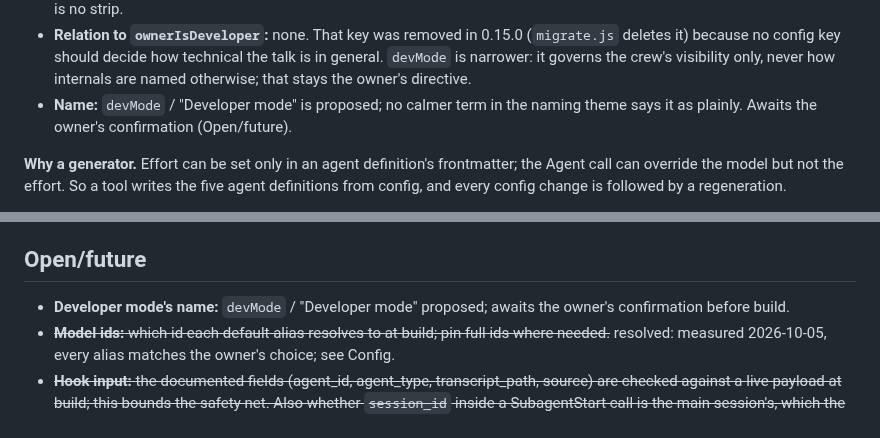
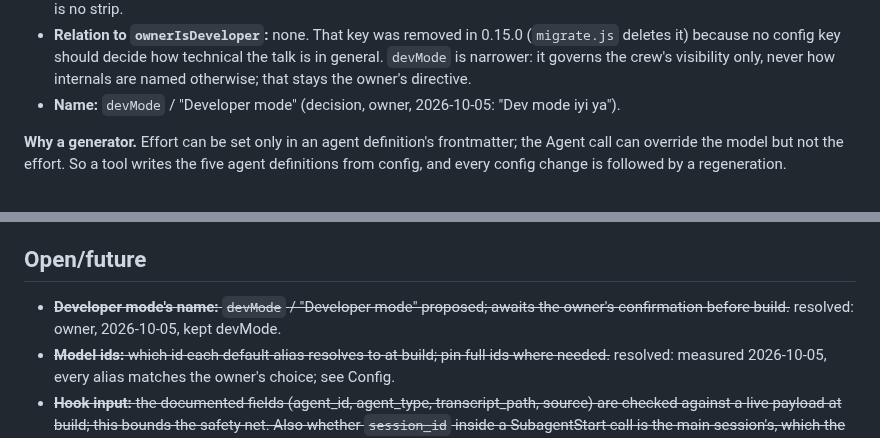
Before and after one commit to SerVian7/joserah, a Markdown page: docs/specs/2026-10-05-crew-design.md, 2 parts joined by grey strips. Drawn GitHub-style.

Commit message:
crew: devMode name confirmed
Claude Opus 5.5 High — Joserah Builder

```diff
--- a/docs/specs/2026-10-05-crew-design.md
+++ b/docs/specs/2026-10-05-crew-design.md
@@ -113,8 +113,7 @@ turn it on — "like a dev mode"). A top-level key, **off by default** in every
 - **Relation to `ownerIsDeveloper`:** none. That key was removed in 0.15.0 (`migrate.js` deletes it) because
   no config key should decide how technical the talk is in general. `devMode` is narrower: it governs the
   crew's visibility only, never how internals are named otherwise; that stays the owner's directive.
-- **Name:** `devMode` / "Developer mode" is proposed; no calmer term in the naming theme says it as plainly.
-  Awaits the owner's confirmation (Open/future).
+- **Name:** `devMode` / "Developer mode" (decision, owner, 2026-10-05: "Dev mode iyi ya").
 
 **Why a generator.** Effort can be set only in an agent definition's frontmatter; the Agent call can override
 the model but not the effort. So a tool writes the five agent definitions from config, and every config change
@@ -489,7 +488,8 @@ from the numbers whether crew stays the default.
 
 ## Open/future
 
-- **Developer mode's name:** `devMode` / "Developer mode" proposed; awaits the owner's confirmation before build.
+- ~~**Developer mode's name:** `devMode` / "Developer mode" proposed; awaits the owner's confirmation before build.~~
+  resolved: owner, 2026-10-05, kept devMode.
 - ~~**Model ids:** which id each default alias resolves to at build; pin full ids where needed.~~
   resolved: measured 2026-10-05, every alias matches the owner's choice; see Config.
 - ~~**Hook input:** the documented fields (agent_id, agent_type, transcript_path, source) are checked against a
```
Also changed, not shown: docs/plans/2026-10-05-crew-plan.md (+2 -2 lines).
